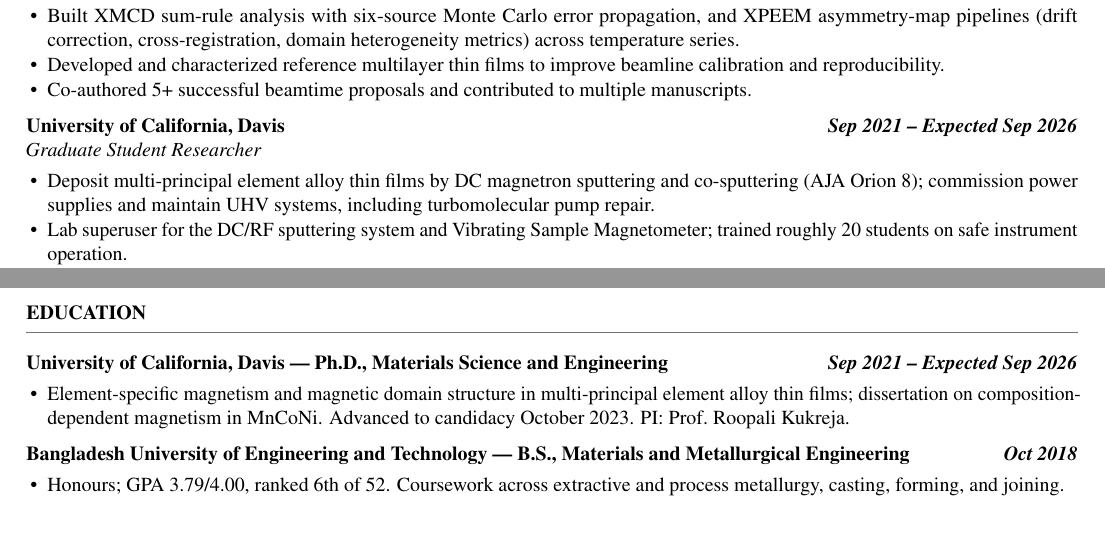
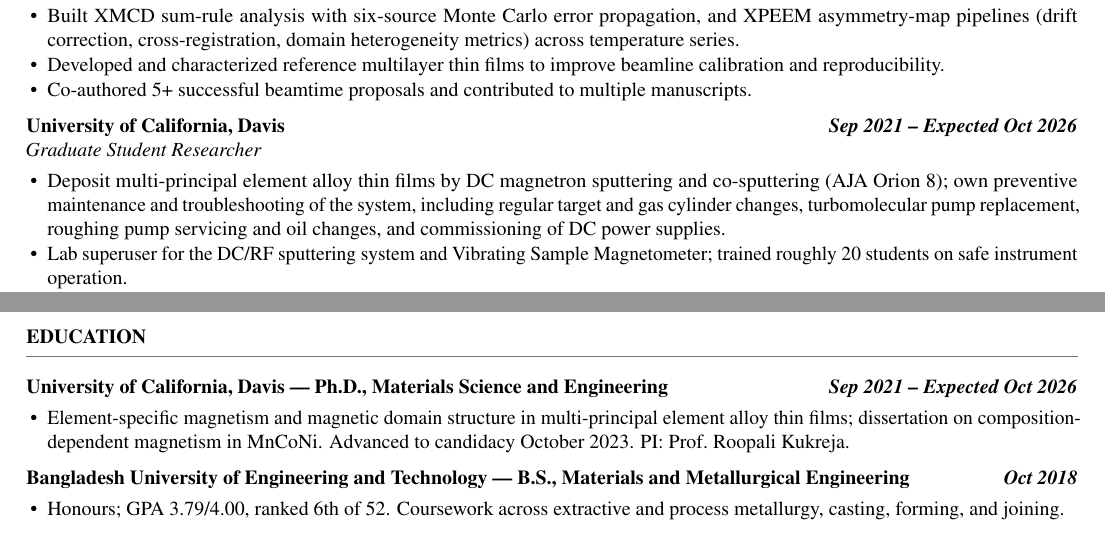
Before and after one commit to naushin264-png/cv, a LaTeX CV (resume.tex): two parts of pages 1 and 2 of 2, joined at a grey line, cut so that both start at the same text. Compiled offline with pdfLaTeX.

Commit message:
Correct expected graduation to October 2026, and expand the sputtering bullet
The LaTeX conversion had introduced September 2026; the original Word export
said October 2026, which is the right date.

The deposition bullet now covers the maintenance actually done on the AJA
Orion 8 - target and gas cylinder changes, turbomolecular pump replacement,
roughing pump servicing and oil changes, DC power supply commissioning, and
troubleshooting - rather than only power supplies and turbo pump repair.

Co-Authored-By: Claude Opus 5 (1M context) <noreply@anthropic.com>
Claude-Session: https://claude.ai/code/session_01RmU53YVocqDoK8WD35LPfM

```diff
--- a/resume.tex
+++ b/resume.tex
@@ -104,11 +104,12 @@ Charpy and Izod impact; optical emission spectroscopy; metallography; failure an
   \item Co-authored 5+ successful beamtime proposals and contributed to multiple manuscripts.
 \end{itemize}
 
-\entry{University of California, Davis}{Sep 2021 -- Expected Sep 2026}{Graduate Student Researcher}
+\entry{University of California, Davis}{Sep 2021 -- Expected Oct 2026}{Graduate Student Researcher}
 \begin{itemize}
   \item Deposit multi-principal element alloy thin films by DC magnetron sputtering and
-        co-sputtering (AJA Orion 8); commission power supplies and maintain UHV systems, including
-        turbomolecular pump repair.
+        co-sputtering (AJA Orion 8); own preventive maintenance and troubleshooting of the system,
+        including regular target and gas cylinder changes, turbomolecular pump replacement, roughing
+        pump servicing and oil changes, and commissioning of DC power supplies.
   \item Lab superuser for the DC/RF sputtering system and Vibrating Sample Magnetometer; trained
         roughly 20 students on safe instrument operation.
   \item Correlate structure, composition, and magnetic behavior by combining magnetometry, XRD, and
@@ -133,7 +134,7 @@ Charpy and Izod impact; optical emission spectroscopy; metallography; failure an
 \Needspace*{9\baselineskip}
 \section{Education}
 
-\entry{University of California, Davis --- Ph.D., Materials Science and Engineering}{Sep 2021 -- Expected Sep 2026}{}
+\entry{University of California, Davis --- Ph.D., Materials Science and Engineering}{Sep 2021 -- Expected Oct 2026}{}
 \begin{itemize}
   \item Element-specific magnetism and magnetic domain structure in multi-principal element alloy
         thin films; dissertation on composition-dependent magnetism in MnCoNi. Advanced to
```
Also changed, not shown: resume.pdf.
